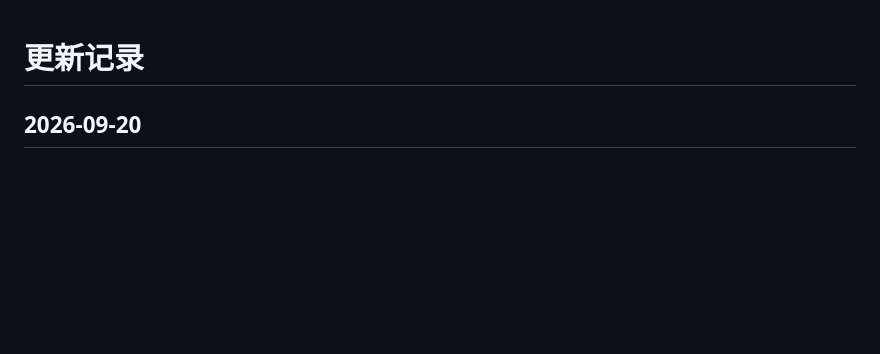
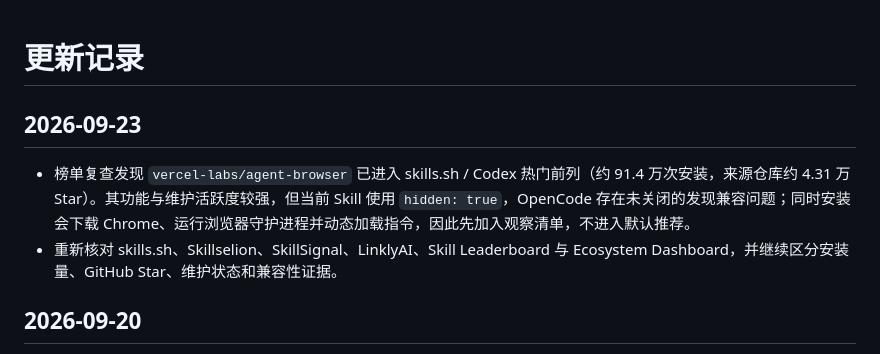
Before and after one commit to 123abc-123/useful-agent-skills, a Markdown page: CHANGELOG.md, the part around the change. GitHub-like rendering; blank space fills up the shorter version.

Commit message:
Track agent-browser compatibility risk

```diff
--- a/CHANGELOG.md
+++ b/CHANGELOG.md
@@ -1,4 +1,9 @@
 # 更新记录
+
+## 2026-09-23
+
+- 榜单复查发现 `vercel-labs/agent-browser` 已进入 skills.sh / Codex 热门前列（约 91.4 万次安装，来源仓库约 4.31 万 Star）。其功能与维护活跃度较强，但当前 Skill 使用 `hidden: true`，OpenCode 存在未关闭的发现兼容问题；同时安装会下载 Chrome、运行浏览器守护进程并动态加载指令，因此先加入观察清单，不进入默认推荐。
+- 重新核对 skills.sh、Skillselion、SkillSignal、LinklyAI、Skill Leaderboard 与 Ecosystem Dashboard，并继续区分安装量、GitHub Star、维护状态和兼容性证据。
 
 ## 2026-09-20
 
```
Also changed, not shown: content/catalog/discovery-sources.md (+1 -1 lines), content/catalog/watchlist.md (+1 -0 lines).
